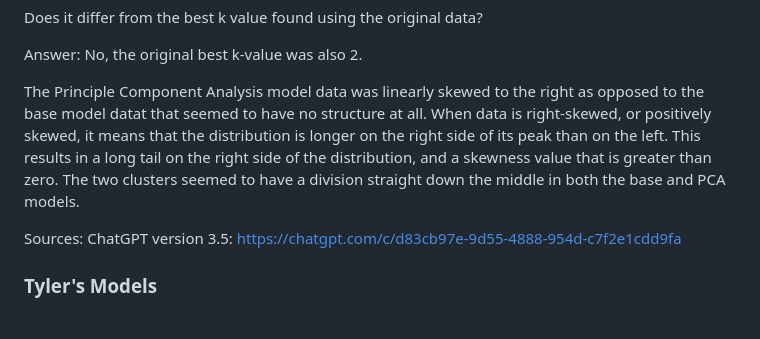
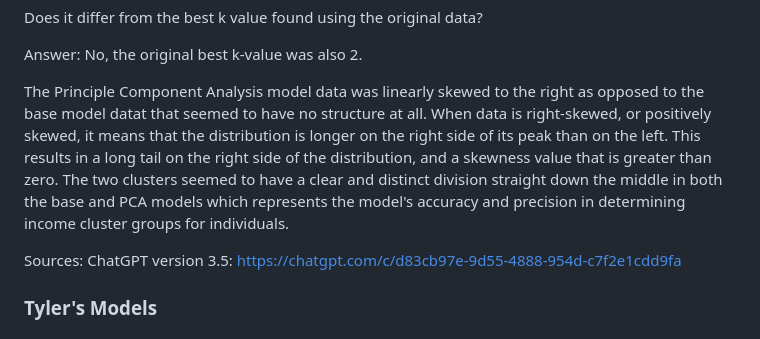
Before and after one commit to doka1331/Project_4_Income_Prediction_Model, a Markdown page: README.md, the part around the change. GitHub-like rendering.

```diff
--- a/README.md
+++ b/README.md
@@ -89,7 +89,7 @@ Does it differ from the best k value found using the original data?
 Answer: No, the original best k-value was also 2.
 
 The Principle Component Analysis model data was linearly skewed to the right as opposed to the base model datat that seemed to have no structure at all.
-When data is right-skewed, or positively skewed, it means that the distribution is longer on the right side of its peak than on the left. This results in a long tail on the right side of the distribution, and a skewness value that is greater than zero. The two clusters seemed to have a division straight down the middle in both the base and PCA models.
+When data is right-skewed, or positively skewed, it means that the distribution is longer on the right side of its peak than on the left. This results in a long tail on the right side of the distribution, and a skewness value that is greater than zero. The two clusters seemed to have a clear and distinct division straight down the middle in both the base and PCA models which represents the model's accuracy and precision in determining income cluster groups for individuals.
 
 Sources:
 ChatGPT version 3.5: https://chatgpt.com/c/d83cb97e-9d55-4888-954d-c7f2e1cdd9fa
```
